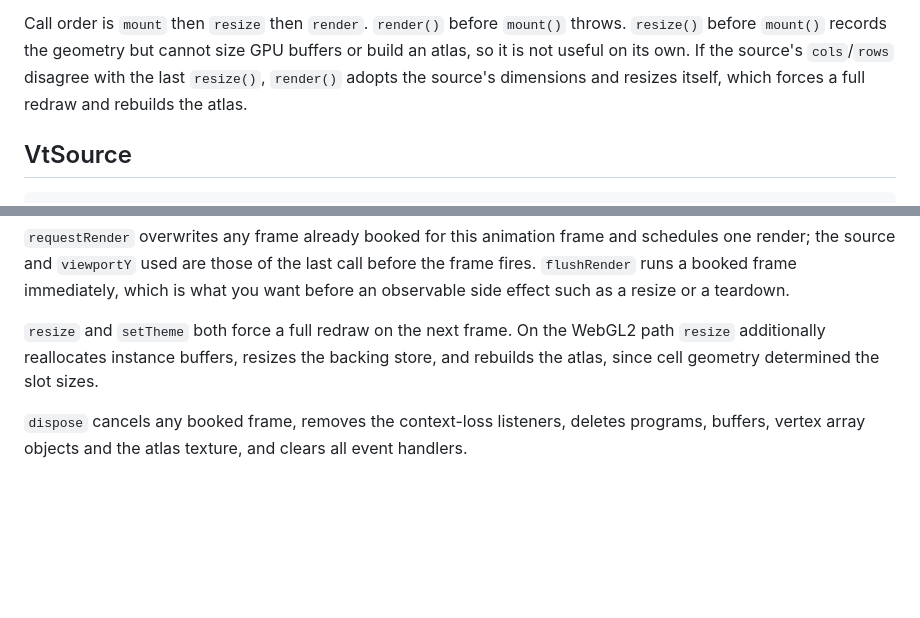
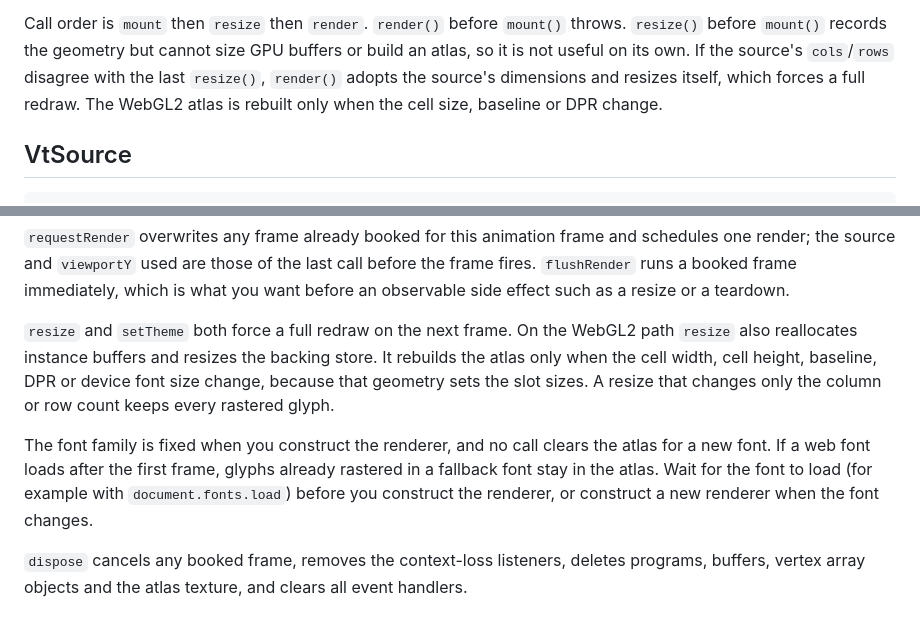
Before and after one commit to Gaurav-Gosain/vtgl, a Markdown page: docs/api.md, 2 parts joined by grey strips. Rendered like a GitHub page; blank space fills up the shorter version.

Commit message:
docs: say resize keeps the atlas unless the cell geometry changes
The api reference and the README still said that resize rebuilds the
atlas. It now does that only when the cell size, baseline or DPR change.

A host that mounts before a web font loads used to get the new font on
the next resize by accident. It now keeps the fallback glyphs, so the api
reference and the limits page say to wait for the font or to construct a
new renderer.

```diff
--- a/docs/api.md
+++ b/docs/api.md
@@ -22,8 +22,8 @@ Call order is `mount` then `resize` then `render`. `render()` before `mount()`
 throws. `resize()` before `mount()` records the geometry but cannot size GPU
 buffers or build an atlas, so it is not useful on its own. If the source's
 `cols`/`rows` disagree with the last `resize()`, `render()` adopts the source's
-dimensions and resizes itself, which forces a full redraw and rebuilds the
-atlas.
+dimensions and resizes itself, which forces a full redraw. The WebGL2 atlas is
+rebuilt only when the cell size, baseline or DPR change.
 
 ## VtSource
 
@@ -199,8 +199,16 @@ before the frame fires. `flushRender` runs a booked frame immediately, which is
 what you want before an observable side effect such as a resize or a teardown.
 
 `resize` and `setTheme` both force a full redraw on the next frame. On the WebGL2
-path `resize` additionally reallocates instance buffers, resizes the backing
-store, and rebuilds the atlas, since cell geometry determined the slot sizes.
+path `resize` also reallocates instance buffers and resizes the backing store.
+It rebuilds the atlas only when the cell width, cell height, baseline, DPR or
+device font size change, because that geometry sets the slot sizes. A resize
+that changes only the column or row count keeps every rastered glyph.
+
+The font family is fixed when you construct the renderer, and no call clears
+the atlas for a new font. If a web font loads after the first frame, glyphs
+already rastered in a fallback font stay in the atlas. Wait for the font to load
+(for example with `document.fonts.load`) before you construct the renderer, or
+construct a new renderer when the font changes.
 
 `dispose` cancels any booked frame, removes the context-loss listeners, deletes
 programs, buffers, vertex array objects and the atlas texture, and clears all
```
Also changed, not shown: README.md (+1 -1 lines), docs/limits.md (+8 -0 lines).
